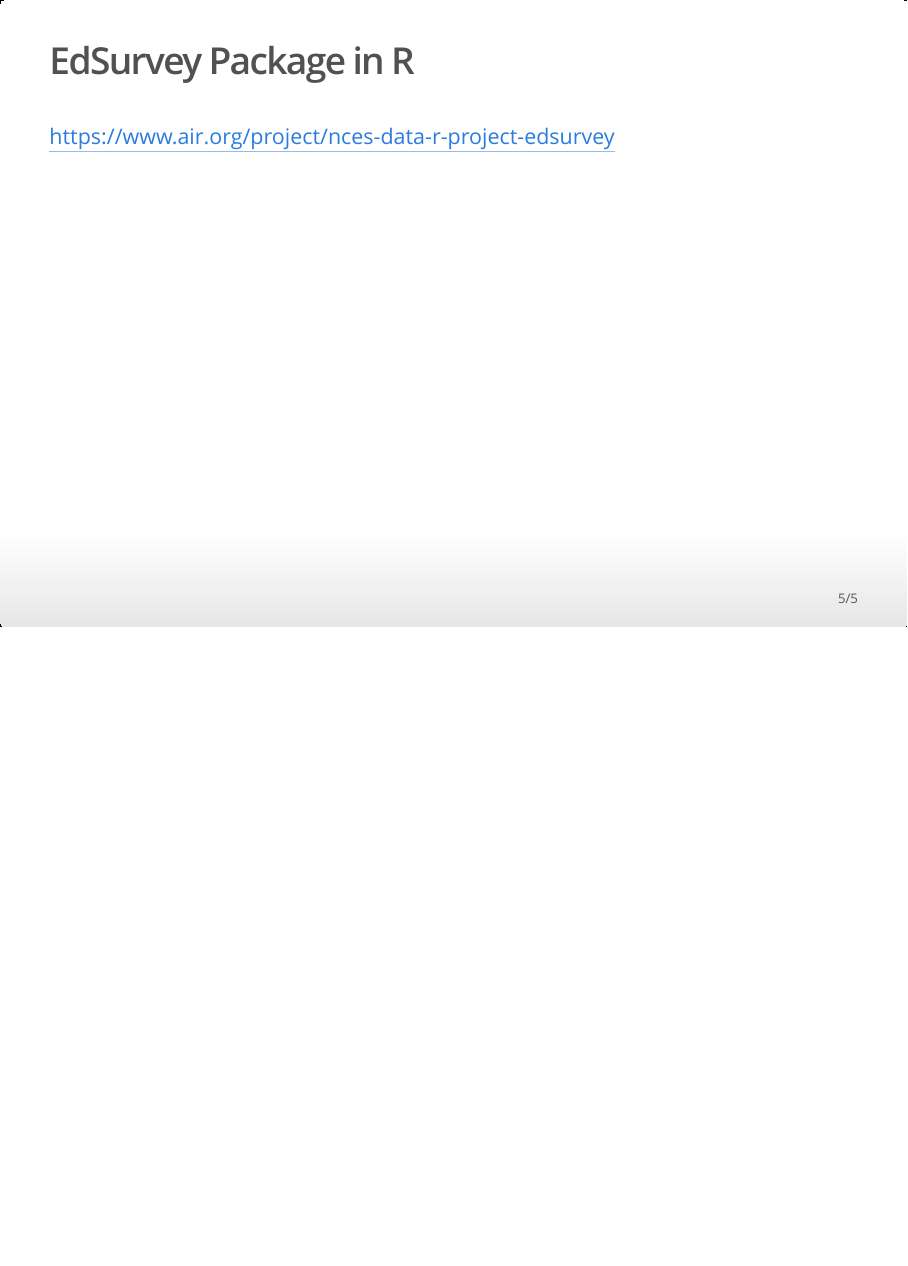
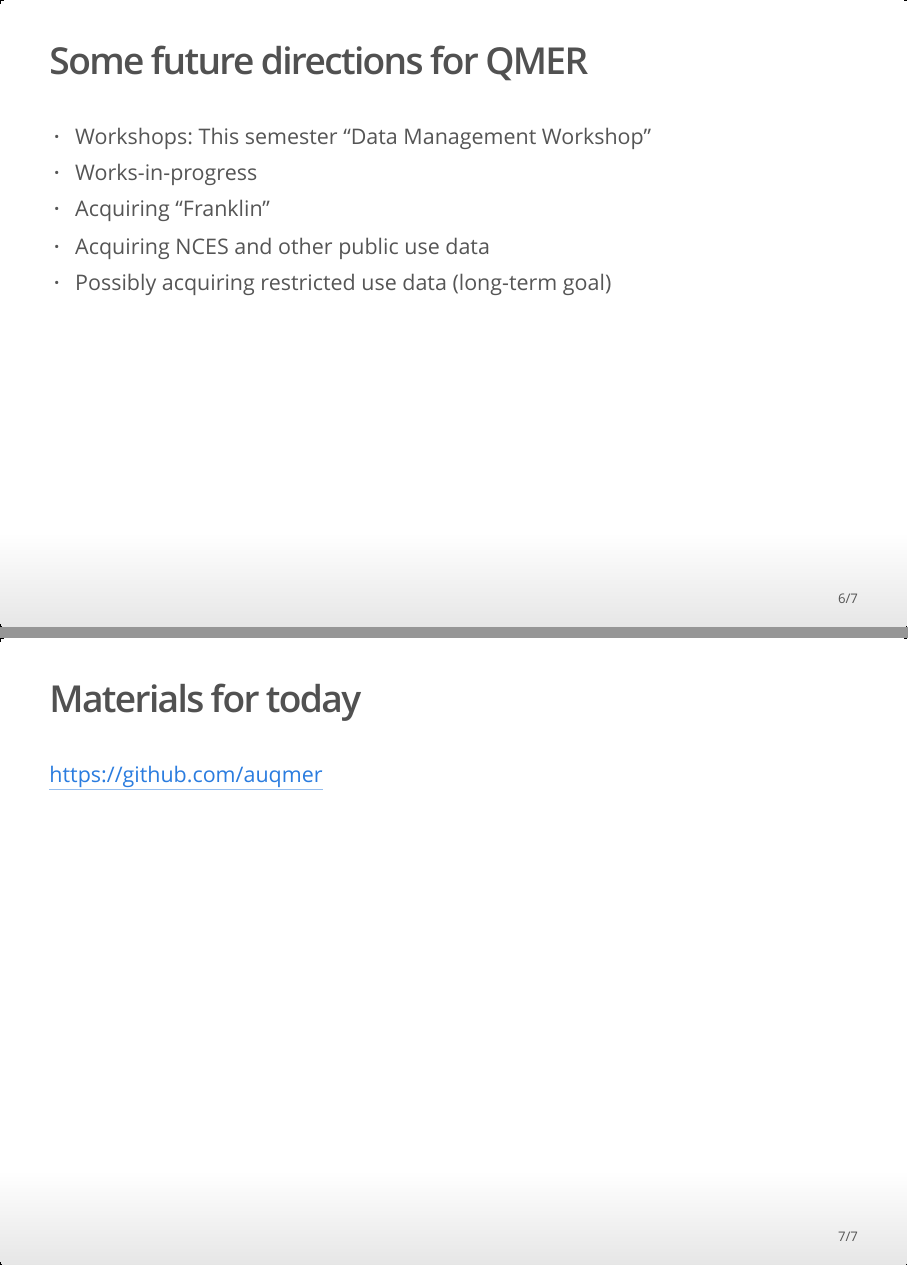
Before and after one commit to auqmer/IntroEdSurveyData, an R Markdown document (Presentation/AccessingECLSK.Rmd): page 5 of 5 before the commit and pages 6 and 7 of 7 after it, the two joined at a grey line. The pictures show the output file Presentation/AccessingECLSK.html that the author committed with the source, opened offline.

Commit message:
final edits before QMER talk

```diff
--- a/Presentation/AccessingECLSK.Rmd
+++ b/Presentation/AccessingECLSK.Rmd
@@ -36,3 +36,16 @@
 ## EdSurvey Package in R
 
 https://www.air.org/project/nces-data-r-project-edsurvey
+
+
+## Some future directions for QMER
+
+* Workshops: This semester "Data Management Workshop"
+* Works-in-progress
+* Acquiring "Franklin"
+* Acquiring NCES and other public use data
+* Possibly acquiring restricted use data (long-term goal)
+
+## Materials for today
+
+https://github.com/auqmer
```
Also changed, not shown: Presentation/AccessingECLSK.html, Presentation/AccessingECLSK.Rmd (2 more changed lines).
